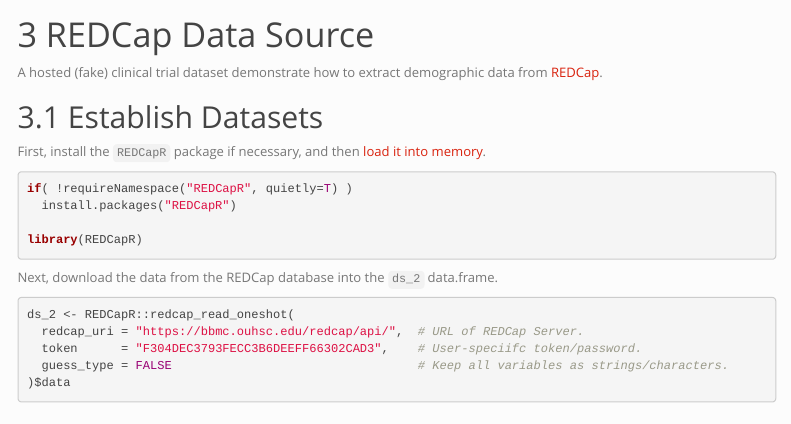
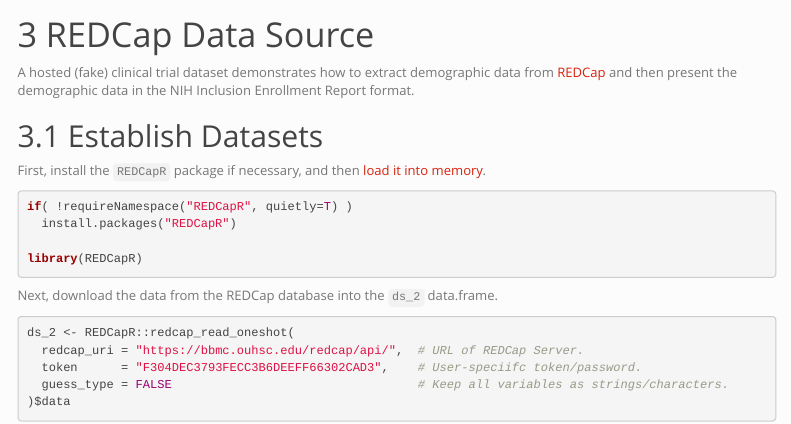
Before and after one commit to OuhscBbmc/codified, an R Markdown document (vignettes/nih-enrollment-html.Rmd): the page in a window 1100 px wide, from 2490 px down. Rendered offline with R 4.5, knitr and Pandoc, with nearby package versions; some code elsewhere in the file could not run offline; menus at the side of the page are left out; common packages that the code uses without loading them are loaded.

Commit message:
Update nih-enrollment-html.Rmd
cleaned up download language

```diff
--- a/vignettes/nih-enrollment-html.Rmd
+++ b/vignettes/nih-enrollment-html.Rmd
@@ -123,7 +123,7 @@
 =====================================================
 
 
-A hosted (fake) clinical trial dataset demonstrate how to extract demographic data from [REDCap](https://projectredcap.org/).
+A hosted (fake) clinical trial dataset demonstrates how to extract demographic data from [REDCap](https://projectredcap.org/) and then present the demographic data in the NIH Inclusion Enrollment Report format.
 
 ## Establish Datasets
 
```
